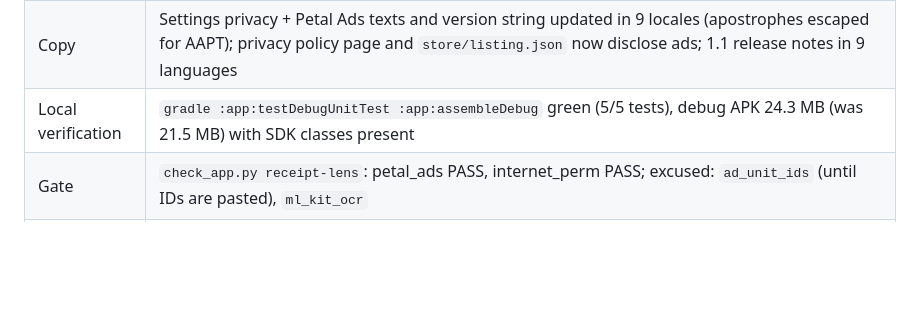
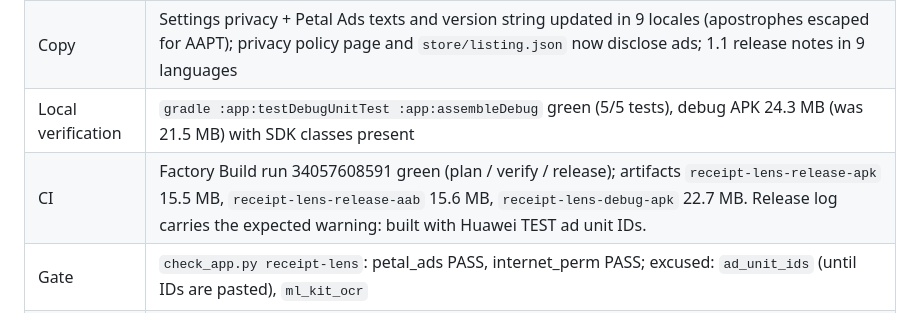
Before and after one commit to oflorezawaken-dev/huawei-app-factory, a Markdown page: docs/RELEASE_STATUS.md, the part around the change. Rendered like a GitHub page; blank space fills up the shorter version.

Commit message:
docs(receipt-lens): record green CI build for 1.1
Co-Authored-By: Claude Fable 5.1 <noreply@anthropic.com>

```diff
--- a/docs/RELEASE_STATUS.md
+++ b/docs/RELEASE_STATUS.md
@@ -122,6 +122,7 @@ Next: ReceiptLens 1.1 with the real Petal Ads SDK (closes the three excused gaps
 | Ad unit IDs | `BuildConfig.PETAL_BANNER_AD_ID` / `PETAL_INTERSTITIAL_AD_ID` from env `PETAL_*_AD_ID` (CI exports them from `factory/apps.json` → `ads`). Empty → Huawei TEST units `testw6vs28auh3` / `teste9ih9j0rc3` and `BuildConfig.PETAL_ADS_USING_TEST_IDS=true`. `factory-publish.yml` refuses to upload while the registry IDs are empty. |
 | Copy | Settings privacy + Petal Ads texts and version string updated in 9 locales (apostrophes escaped for AAPT); privacy policy page and `store/listing.json` now disclose ads; 1.1 release notes in 9 languages |
 | Local verification | `gradle :app:testDebugUnitTest :app:assembleDebug` green (5/5 tests), debug APK 24.3 MB (was 21.5 MB) with SDK classes present |
+| CI | Factory Build run 34057608591 green (plan / verify / release); artifacts `receipt-lens-release-apk` 15.5 MB, `receipt-lens-release-aab` 15.6 MB, `receipt-lens-debug-apk` 22.7 MB. Release log carries the expected warning: built with Huawei TEST ad unit IDs. |
 | Gate | `check_app.py receipt-lens`: petal_ads PASS, internet_perm PASS; excused: `ad_unit_ids` (until IDs are pasted), `ml_kit_ocr` |
 | Removed | `ads/PetalAdConfig.kt` (reflection stub) |
 
```
